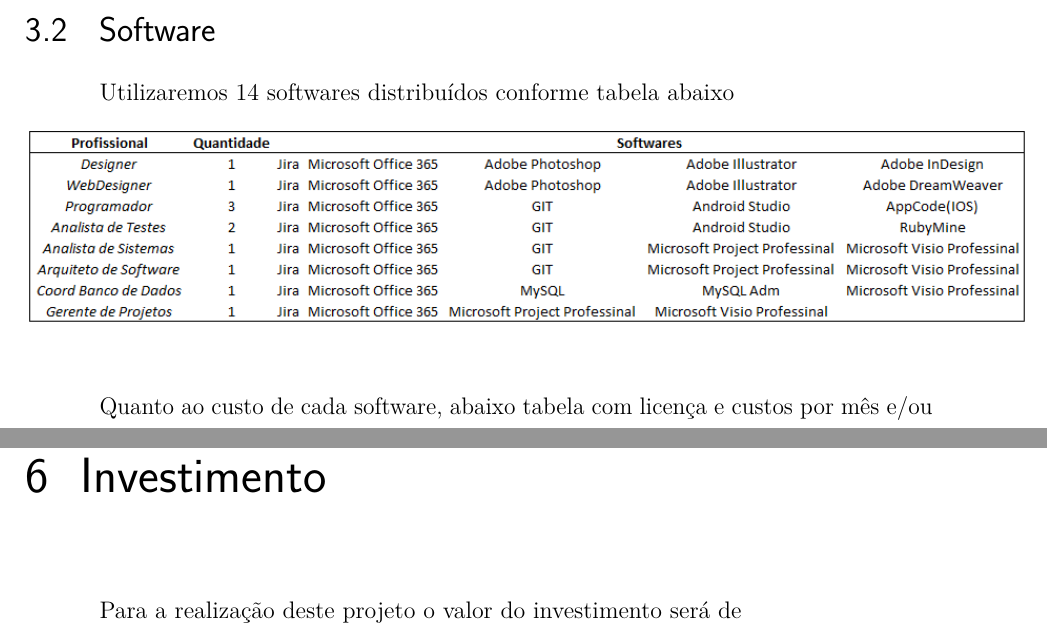
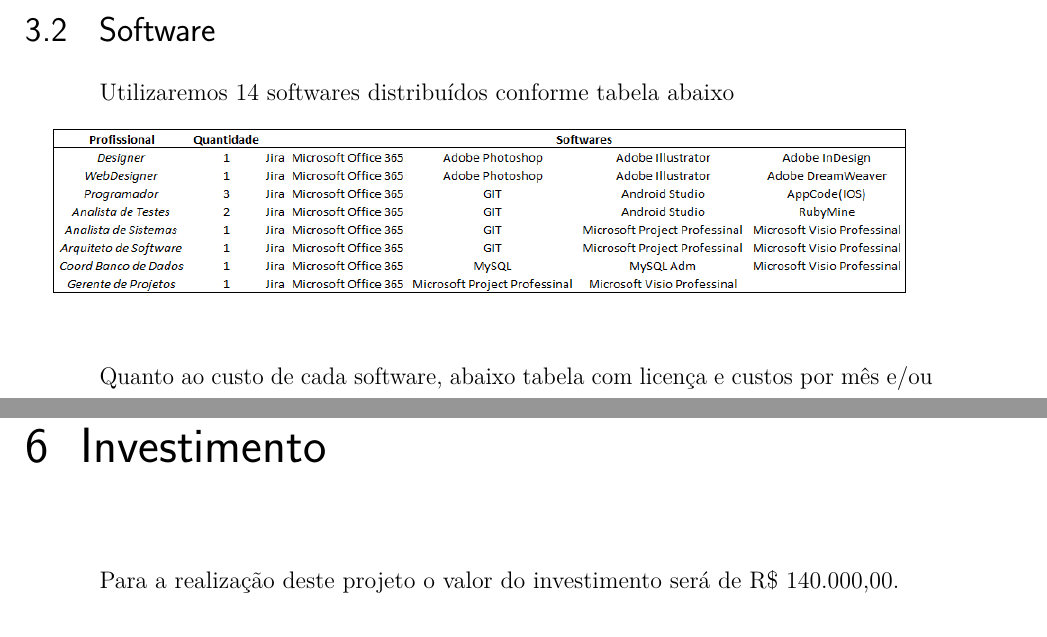
Before and after one commit to exata0mente/EducaLar, a LaTeX thesis (main.tex, which reads investimento.tex, recursos.tex): two parts of pages 6 and 11 of 12 before the commit and two parts of pages 6 and 10 of 11 after it, joined at a grey line, cut so that both start at the same text. Compiled offline with pdfLaTeX.

Commit message:
Corrige posição das figuras e insere valor de investimento.

```diff
--- a/investimento.tex
+++ b/investimento.tex
@@ -1,6 +1,6 @@
 \chapter[Investimento]{Investimento}
 
-Para a realização deste projeto o valor do investimento será de
+Para a realização deste projeto o valor do investimento será de R\$ 140.000,00.
 
 % Novo tópico para divulgação?
 %    \section[Divulgação]{Divulgação}
--- a/main.tex
+++ b/main.tex
@@ -31,7 +31,7 @@
 \documentclass[
 	% -- opções da classe memoir --
 	12pt,				% tamanho da fonte
- 	openright,			% capítulos começam em pág ímpar (insere página vazia caso preciso)
+ 	%openright,			% capítulos começam em pág ímpar (insere página vazia caso preciso)
  	oneside,
  	%twoside,			% para impressão em recto e verso. Oposto a oneside
 	a4paper,			% tamanho do papel.
--- a/recursos.tex
+++ b/recursos.tex
@@ -19,12 +19,10 @@
 \begin{figure}[htb]
 	%\caption{\label{gantt}Placa Wiring S}
 	\begin{center}
-	    \includegraphics[scale=0.7]{figuras/relacaoSoftwares}
+	    \includegraphics[scale=0.6]{figuras/relacaoSoftwares}
 	\end{center}
 	%\legend{Fonte: Site da 3GPP}
 \end{figure}
 
-
-\newline
 Quanto ao custo de cada software, abaixo tabela com licença e custos por mês e/ou usuários.
 
```
Also changed, not shown: main.tex (1 more changed lines), recursos.tex (6 more changed lines).
